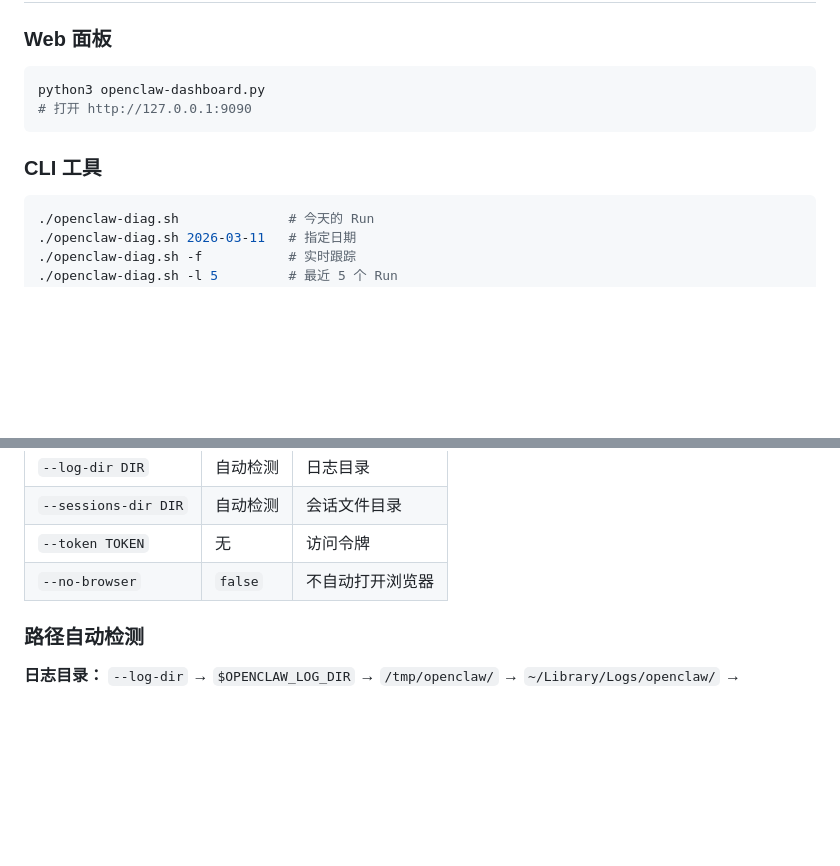
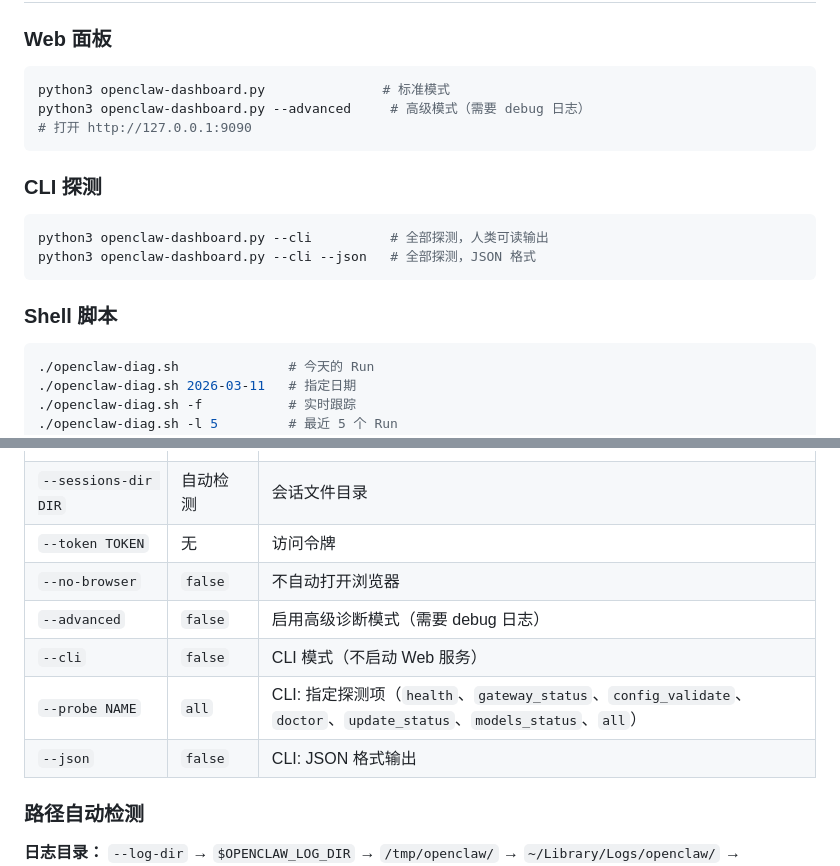
Before and after one commit to wujiaming88/openclaw-diag-dashbaard, a Markdown page: README_zh.md, 2 parts joined by grey strips. GitHub-like rendering; blank space fills up the shorter version.

````diff
--- a/README_zh.md
+++ b/README_zh.md
@@ -54,11 +88,19 @@
 ### Web 面板
 
 ```bash
-python3 openclaw-dashboard.py
+python3 openclaw-dashboard.py               # 标准模式
+python3 openclaw-dashboard.py --advanced     # 高级模式（需要 debug 日志）
 # 打开 http://127.0.0.1:9090
 ```
 
-### CLI 工具
+### CLI 探测
+
+```bash
+python3 openclaw-dashboard.py --cli          # 全部探测，人类可读输出
+python3 openclaw-dashboard.py --cli --json   # 全部探测，JSON 格式
+```
+
+### Shell 脚本
 
 ```bash
 ./openclaw-diag.sh              # 今天的 Run
@@ -78,6 +120,10 @@ python3 openclaw-dashboard.py
 | `--sessions-dir DIR` | 自动检测 | 会话文件目录 |
 | `--token TOKEN` | 无 | 访问令牌 |
 | `--no-browser` | `false` | 不自动打开浏览器 |
+| `--advanced` | `false` | 启用高级诊断模式（需要 debug 日志） |
+| `--cli` | `false` | CLI 模式（不启动 Web 服务） |
+| `--probe NAME` | `all` | CLI: 指定探测项（`health`、`gateway_status`、`config_validate`、`doctor`、`update_status`、`models_status`、`all`） |
+| `--json` | `false` | CLI: JSON 格式输出 |
 
 ### 路径自动检测
 
````
Also changed, not shown: other parts of README_zh.md (+77 -7 lines).
